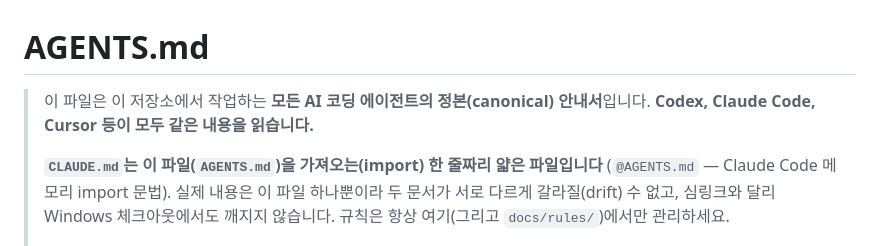
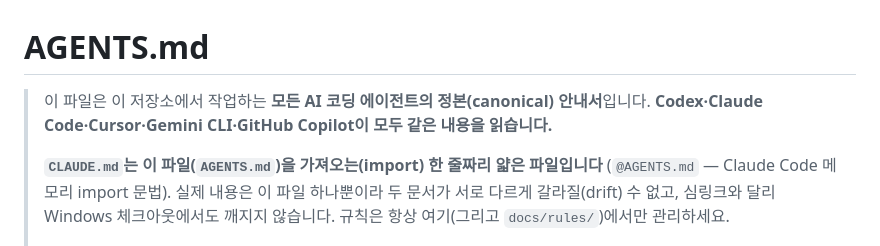
Before and after one commit to inininax/laoer-investing-guide, a Markdown page: AGENTS.md, the part around the change. GitHub-like rendering.

Commit message:
docs: AGENTS.md 대상 도구 목록 확장, attribution 최신 버전 예시 정정(v4.0)

```diff
--- a/AGENTS.md
+++ b/AGENTS.md
@@ -1,7 +1,7 @@
 # AGENTS.md
 
 > 이 파일은 이 저장소에서 작업하는 **모든 AI 코딩 에이전트의 정본(canonical) 안내서**입니다.
-> **Codex, Claude Code, Cursor 등이 모두 같은 내용을 읽습니다.**
+> **Codex·Claude Code·Cursor·Gemini CLI·GitHub Copilot이 모두 같은 내용을 읽습니다.**
 >
 > **`CLAUDE.md`는 이 파일(`AGENTS.md`)을 가져오는(import) 한 줄짜리 얇은 파일입니다**
 > (`@AGENTS.md` — Claude Code 메모리 import 문법). 실제 내용은 이 파일 하나뿐이라
```
Also changed, not shown: docs/rules/attribution.md (+2 -2 lines).
